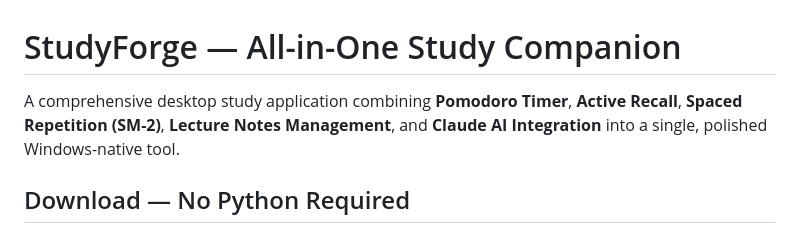
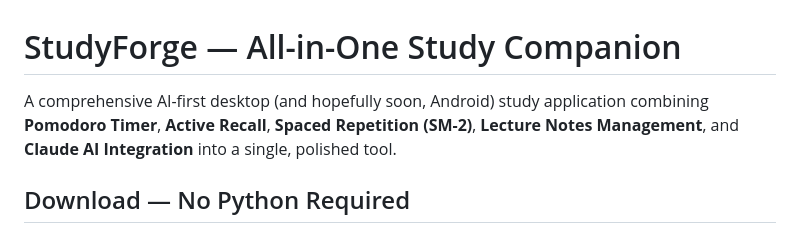
Before and after one commit to wenbinio/studyforge, a Markdown page: README.md, the part around the change. GitHub-like rendering.

```diff
--- a/README.md
+++ b/README.md
@@ -1,6 +1,6 @@
 #  StudyForge — All-in-One Study Companion
 
-A comprehensive desktop study application combining **Pomodoro Timer**, **Active Recall**, **Spaced Repetition (SM-2)**, **Lecture Notes Management**, and **Claude AI Integration** into a single, polished Windows-native tool.
+A comprehensive AI-first desktop (and hopefully soon, Android) study application combining **Pomodoro Timer**, **Active Recall**, **Spaced Repetition (SM-2)**, **Lecture Notes Management**, and **Claude AI Integration** into a single, polished tool.
 
 ## Download — No Python Required
 
```
